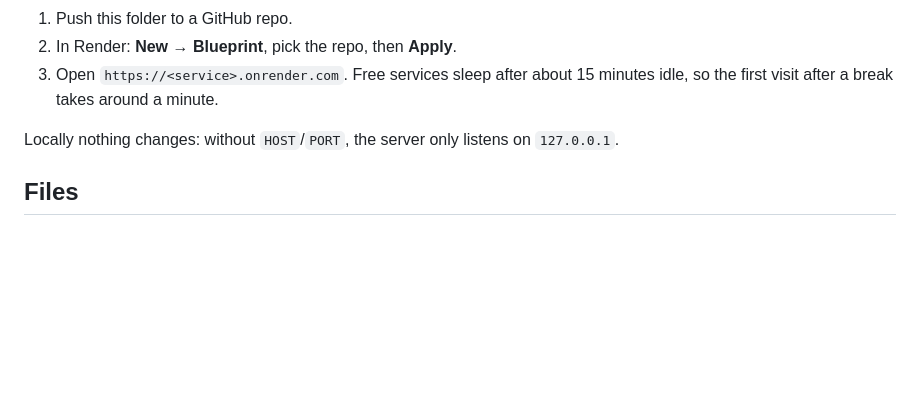
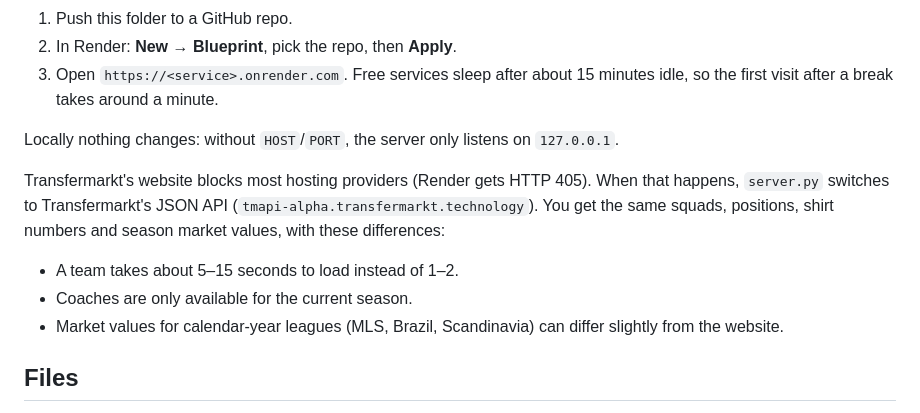
Before and after one commit to firatbu/eninin-koru, a Markdown page: README.md, the part around the change. Drawn GitHub-style; blank space fills up the shorter version.

Commit message:
README: hosted-mode limits

```diff
--- a/README.md
+++ b/README.md
@@ -48,6 +48,11 @@ Settings, loaded teams and a game in progress are saved in the browser (localSto
 
 Locally nothing changes: without `HOST`/`PORT`, the server only listens on `127.0.0.1`.
 
+Transfermarkt's website blocks most hosting providers (Render gets HTTP 405). When that happens, `server.py` switches to Transfermarkt's JSON API (`tmapi-alpha.transfermarkt.technology`). You get the same squads, positions, shirt numbers and season market values, with these differences:
+- A team takes about 5–15 seconds to load instead of 1–2.
+- Coaches are only available for the current season.
+- Market values for calendar-year leagues (MLS, Brazil, Scandinavia) can differ slightly from the website.
+
 ## Files
 
 - `server.py`: static server, Transfermarkt scraper (`POST /api/team`), LLM proxy (`POST /api/simulate`). Standard library only.
```
